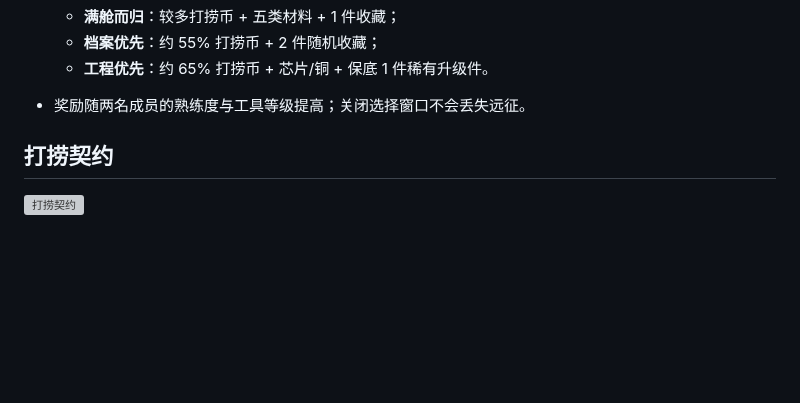
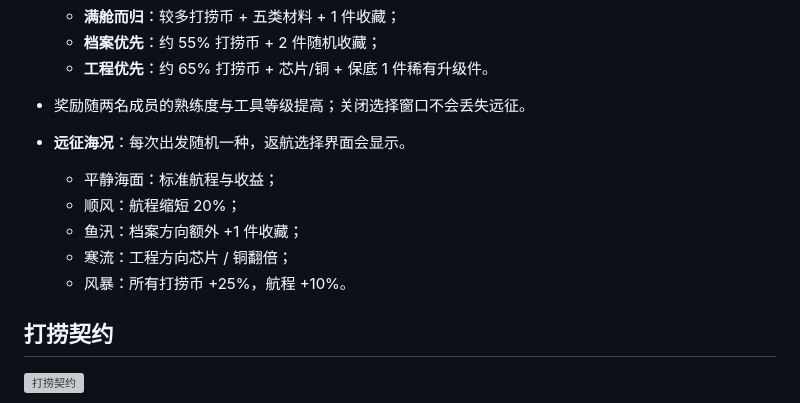
Before and after one commit to YHSome/crazy-water-world, a Markdown page: README.md, the part around the change. GitHub-like rendering; blank space fills up the shorter version; grey boxes are pictures that could not be loaded.

Commit message:
v7.2: 远征天气词条

```diff
--- a/README.md
+++ b/README.md
@@ -299,6 +299,12 @@
   - **档案优先**：约 55% 打捞币 + 2 件随机收藏；
   - **工程优先**：约 65% 打捞币 + 芯片/铜 + 保底 1 件稀有升级件。
 - 奖励随两名成员的熟练度与工具等级提高；关闭选择窗口不会丢失远征。
+- **远征海况**：每次出发随机一种，返航选择界面会显示。
+  - 平静海面：标准航程与收益；
+  - 顺风：航程缩短 20%；
+  - 鱼汛：档案方向额外 +1 件收藏；
+  - 寒流：工程方向芯片 / 铜翻倍；
+  - 风暴：所有打捞币 +25%，航程 +10%。
 
 ## 打捞契约
 
```
